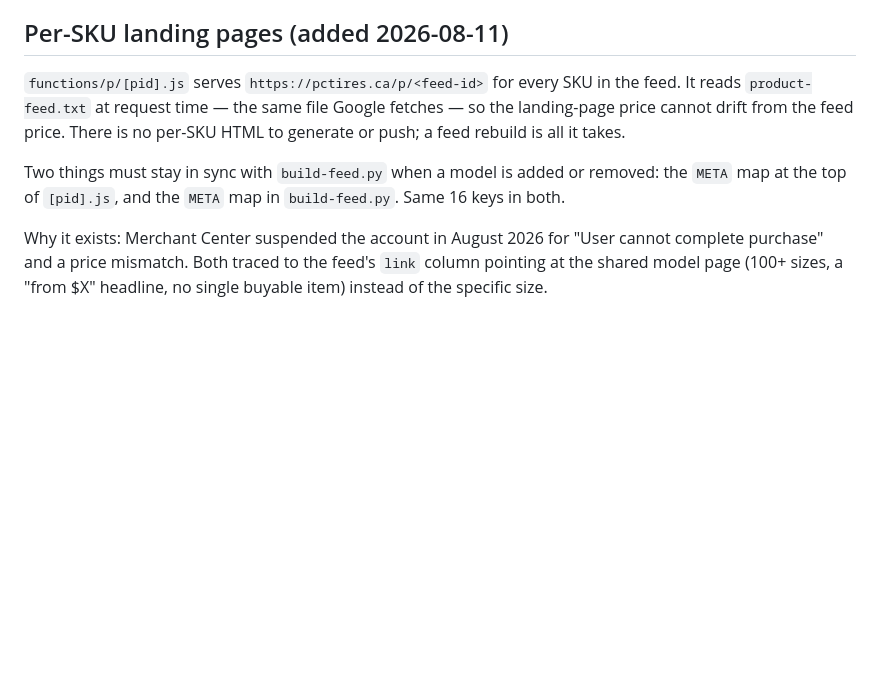
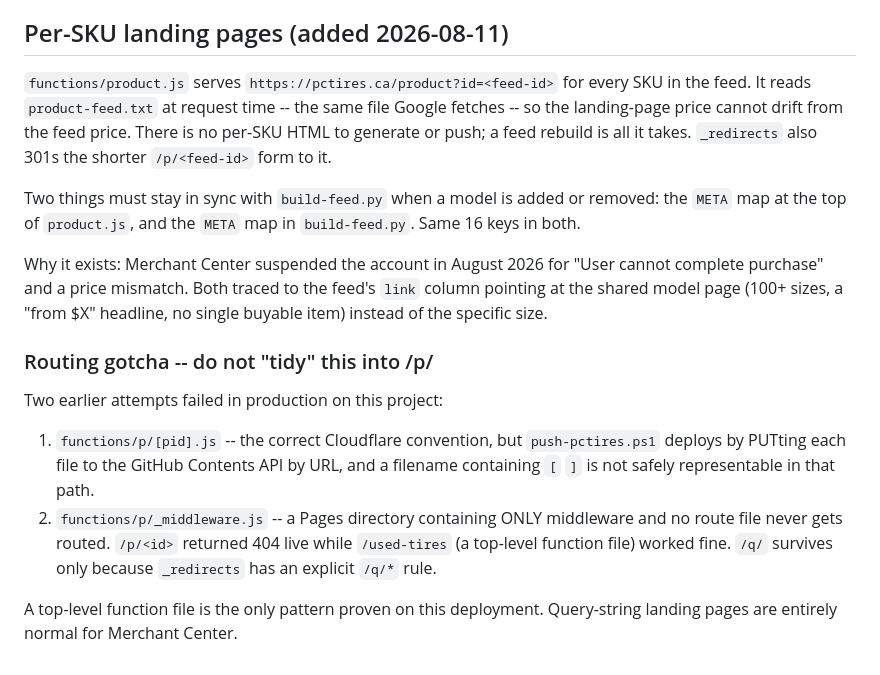
Before and after one commit to calebpostma-web/pctires, a Markdown page: refresh-tools/README-REFRESH.md, the part around the change. Drawn GitHub-style; blank space fills up the shorter version.

Commit message:
Local sync from Cowork 2026-08-11 11:54

```diff
--- a/refresh-tools/README-REFRESH.md
+++ b/refresh-tools/README-REFRESH.md
@@ -63,16 +63,32 @@ Caleb only runs the final push.
 
 ## Per-SKU landing pages (added 2026-08-11)
 
-`functions/p/[pid].js` serves `https://pctires.ca/p/<feed-id>` for every SKU in
-the feed. It reads `product-feed.txt` at request time — the same file Google
-fetches — so the landing-page price cannot drift from the feed price. There is
-no per-SKU HTML to generate or push; a feed rebuild is all it takes.
+`functions/product.js` serves `https://pctires.ca/product?id=<feed-id>` for every
+SKU in the feed. It reads `product-feed.txt` at request time -- the same file
+Google fetches -- so the landing-page price cannot drift from the feed price.
+There is no per-SKU HTML to generate or push; a feed rebuild is all it takes.
+`_redirects` also 301s the shorter `/p/<feed-id>` form to it.
 
 Two things must stay in sync with `build-feed.py` when a model is added or
-removed: the `META` map at the top of `[pid].js`, and the `META` map in
+removed: the `META` map at the top of `product.js`, and the `META` map in
 `build-feed.py`. Same 16 keys in both.
 
 Why it exists: Merchant Center suspended the account in August 2026 for "User
 cannot complete purchase" and a price mismatch. Both traced to the feed's `link`
 column pointing at the shared model page (100+ sizes, a "from $X" headline, no
 single buyable item) instead of the specific size.
+
+### Routing gotcha -- do not "tidy" this into /p/<id>
+
+Two earlier attempts failed in production on this project:
+
+1. `functions/p/[pid].js` -- the correct Cloudflare convention, but `push-pctires.ps1`
+   deploys by PUTting each file to the GitHub Contents API by URL, and a filename
+   containing `[` `]` is not safely representable in that path.
+2. `functions/p/_middleware.js` -- a Pages directory containing ONLY middleware and
+   no route file never gets routed. `/p/<id>` returned 404 live while `/used-tires`
+   (a top-level function file) worked fine. `/q/` survives only because `_redirects`
+   has an explicit `/q/*` rule.
+
+A top-level function file is the only pattern proven on this deployment. Query-string
+landing pages are entirely normal for Merchant Center.
```
